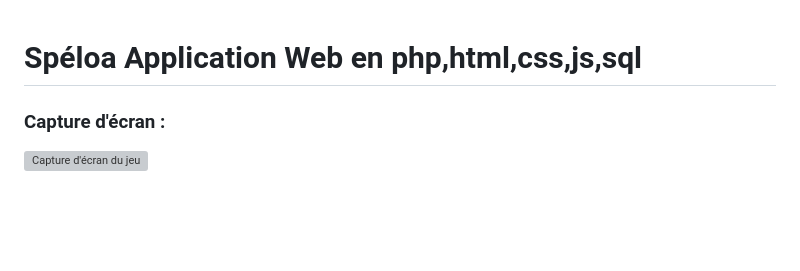
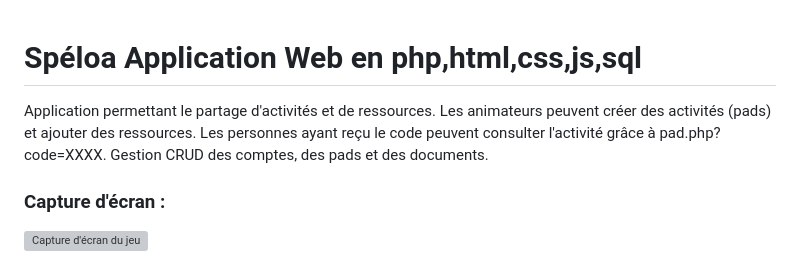
Before and after one commit to ByDefalt/Sp-loa, a Markdown page: README.md, the part around the change. Rendered like a GitHub page; blank space fills up the shorter version; grey boxes are pictures that could not be loaded.

```diff
--- a/README.md
+++ b/README.md
@@ -1,4 +1,8 @@
 # Spéloa Application Web en php,html,css,js,sql
+
+Application permettant le partage d'activités et de ressources.
+Les animateurs peuvent créer des activités (pads) et ajouter des ressources. Les personnes ayant reçu le code peuvent consulter l'activité grâce à pad.php?code=XXXX.
+Gestion CRUD des comptes, des pads et des documents.
 
 ### Capture d'écran :
 
```
